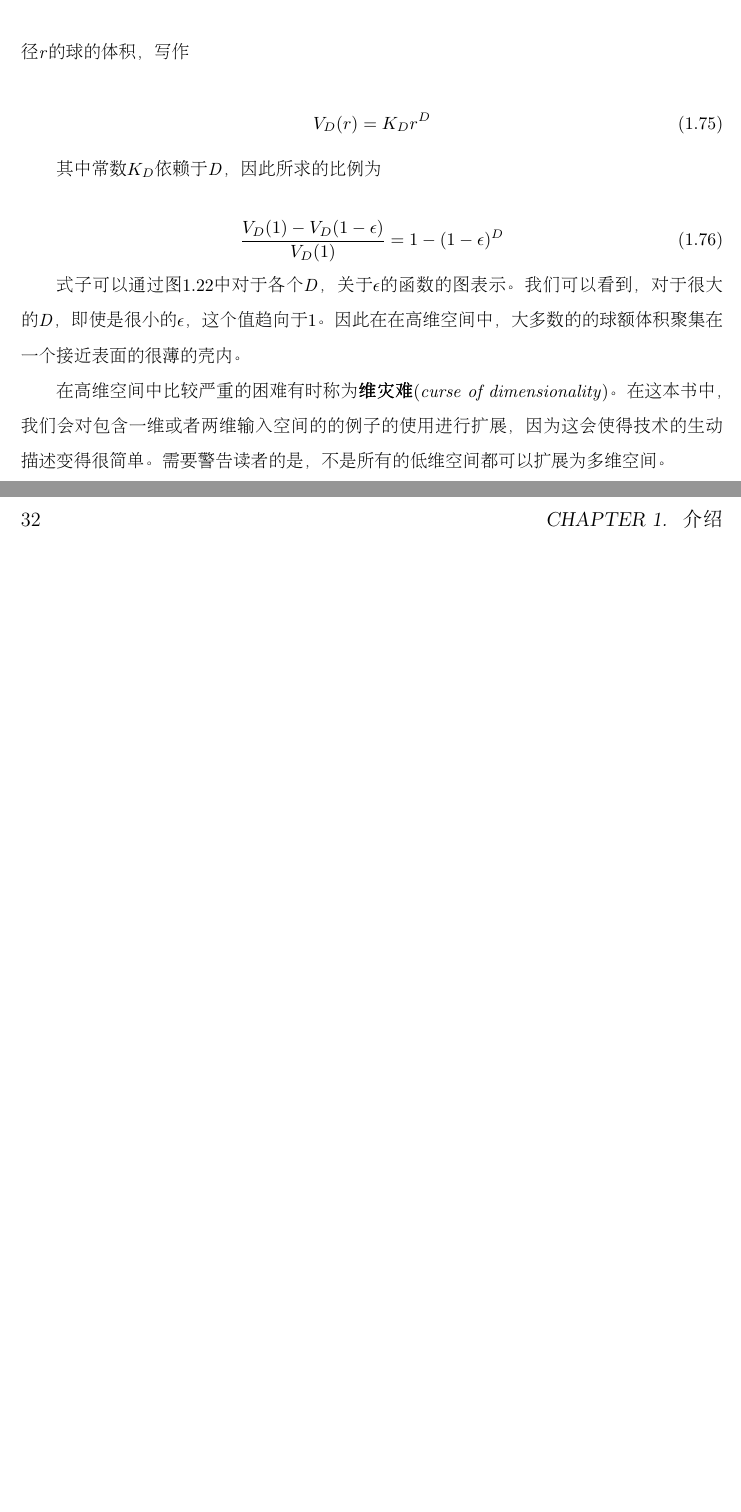
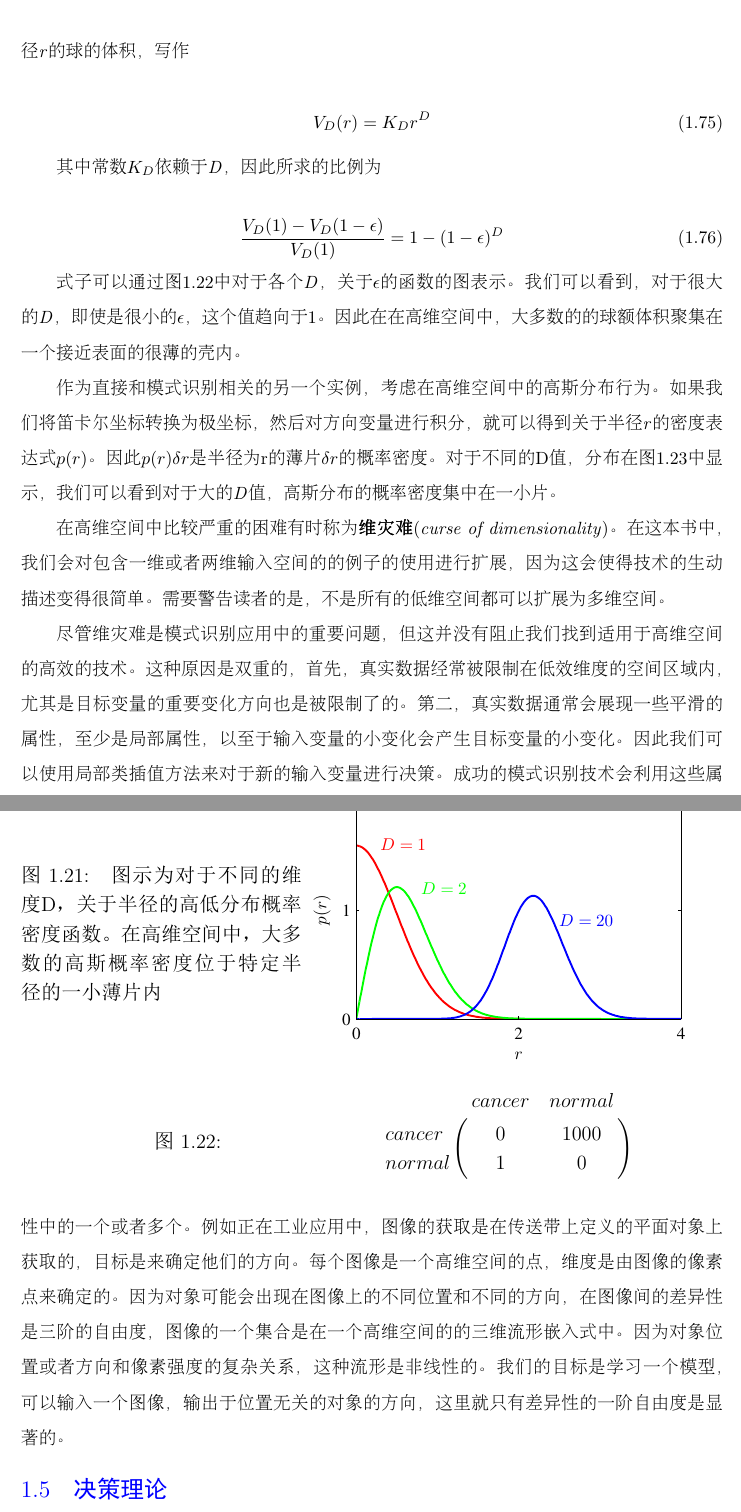
Before and after one commit to pthaike/praml-zh, a LaTeX book (main.tex, which reads TeX_files/chapter01.tex): two parts of pages 37 and 38 of 42, joined at a grey line, cut so that both start at the same text, the shorter picture padded with empty space. The pictures show the PDF file main.pdf that the author committed with the source.

Commit message:
update 201511271541

```diff
--- a/TeX_files/chapter01.tex
+++ b/TeX_files/chapter01.tex
@@ -820,6 +820,15 @@
 		\parbox{.5\textwidth}{\includegraphics[width=8cm]{Figure1-22.eps}}
 	\end{figure}
 
-	%%%%%%%%%%%%%%%%%%%%%%
+	作为直接和模式识别相关的另一个实例，考虑在高维空间中的高斯分布行为。如果我们将笛卡尔坐标转换为极坐标，然后对方向变量进行积分，就可以得到关于半径\textit{r}的密度表达式$p(r)$。因此$p(r)\delta r$是半径为r的薄片$\delta r$的概率密度。对于不同的D值，分布在图1.23中显示，我们可以看到对于大的\textit{D}值，高斯分布的概率密度集中在一小片。
+
+	\begin{figure}[t]
+		\parbox{.4\textwidth}{\caption{ 图示为对于不同的维度D，关于半径的高低分布概率密度函数。在高维空间中，大多数的高斯概率密度位于特定半径的一小薄片内 }}
+		\parbox{.5\textwidth}{\includegraphics[width=8cm]{Figure1-23.eps}}
+	\end{figure}
 
 	在高维空间中比较严重的困难有时称为\textbf{维灾难}(\textit{curse of dimensionality})。在这本书中，我们会对包含一维或者两维输入空间的的例子的使用进行扩展，因为这会使得技术的生动描述变得很简单。需要警告读者的是，不是所有的低维空间都可以扩展为多维空间。
+
+	尽管维灾难是模式识别应用中的重要问题，但这并没有阻止我们找到适用于高维空间的高效的技术。这种原因是双重的，首先，真实数据经常被限制在低效维度的空间区域内，尤其是目标变量的重要变化方向也是被限制了的。第二，真实数据通常会展现一些平滑的属性，至少是局部属性，以至于输入变量的小变化会产生目标变量的小变化。因此我们可以使用局部类插值方法来对于新的输入变量进行决策。成功的模式识别技术会利用这些属性中的一个或者多个。例如正在工业应用中，图像的获取是在传送带上定义的平面对象上获取的，目标是来确定他们的方向。每个图像是一个高维空间的点，维度是由图像的像素点来确定的。因为对象可能会出现在图像上的不同位置和不同的方向，在图像间的差异性是三阶的自由度，图像的一个集合是在一个高维空间的的三维流形嵌入式中。因为对象位置或者方向和像素强度的复杂关系，这种流形是非线性的。我们的目标是学习一个模型，可以输入一个图像，输出于位置无关的对象的方向，这里就只有差异性的一阶自由度是显著的。
+
+\section{决策理论}
```
Also changed, not shown: main.tex (+1 -0 lines), main.pdf, TeX_files/chapter01.tex (23 more changed lines), 8 other files.
